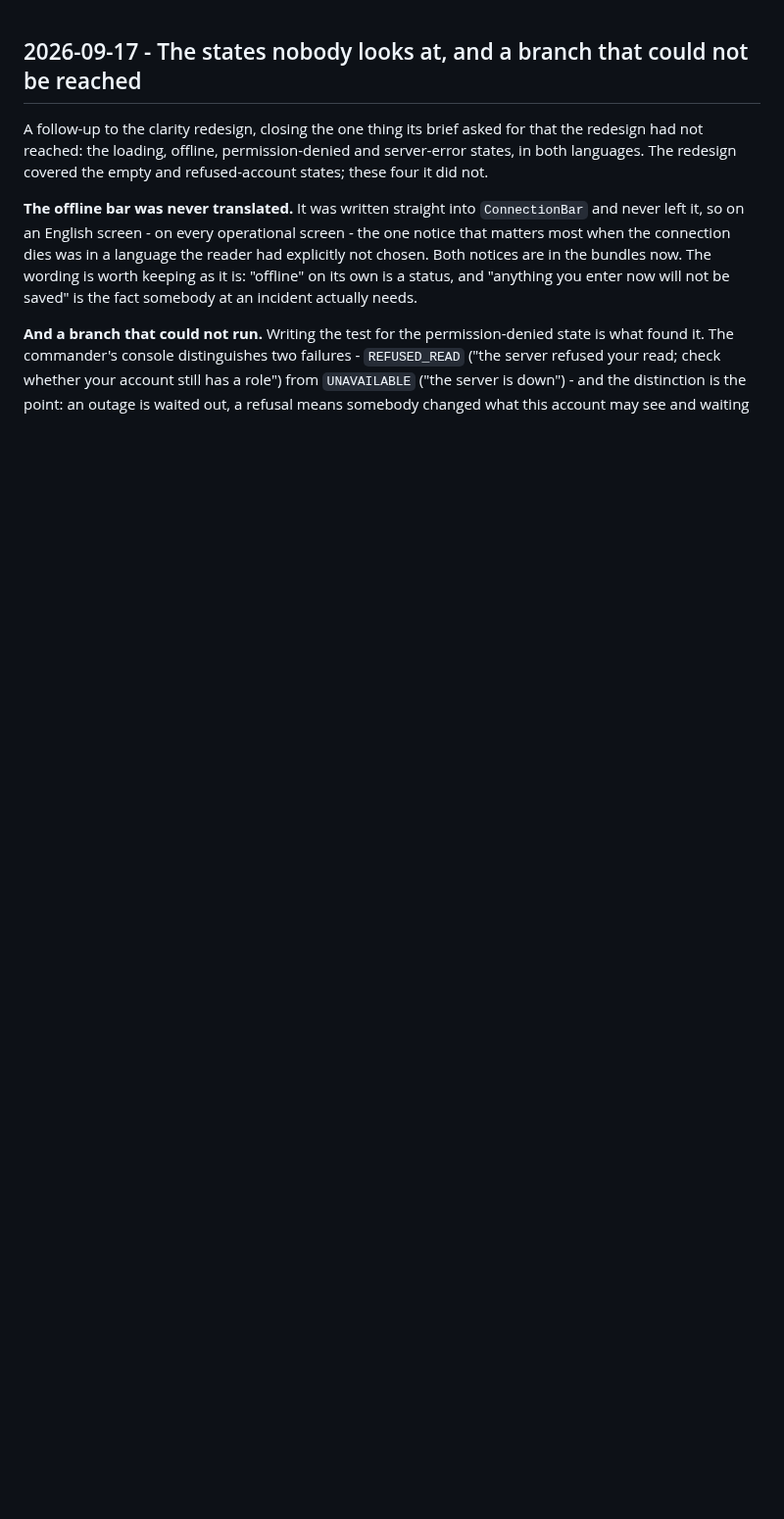
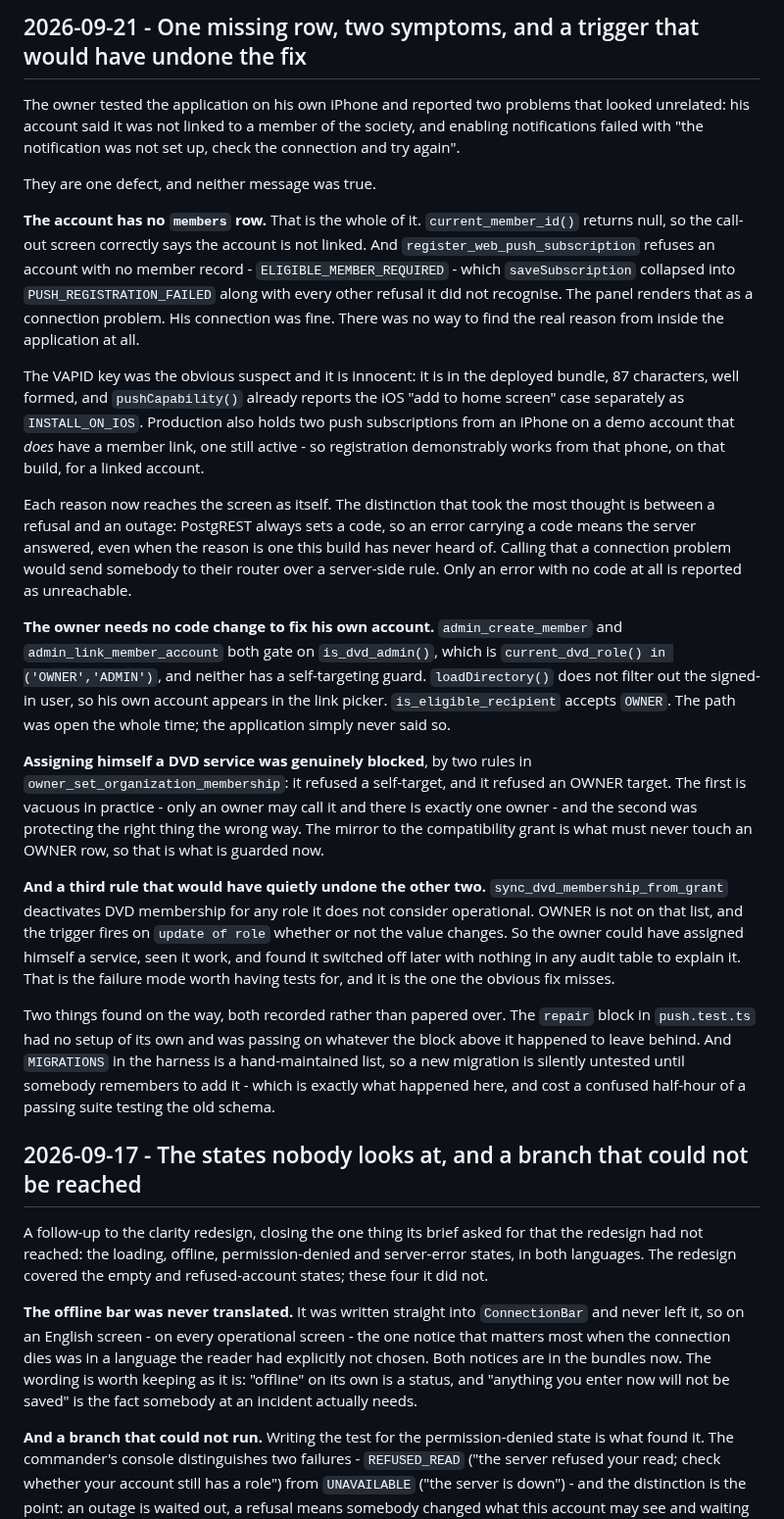
Before and after one commit to Dado211207/dvd-tivat-app, a Markdown page: docs/ai/WORK_LOG.md, the part around the change. Shown at 98% size. GitHub-like rendering; blank space fills up the shorter version.

Commit message:
Record the owner firefighter and push honesty work
Co-Authored-By: Claude Opus 5 <noreply@anthropic.com>
Claude-Session: https://claude.ai/code/session_01RQBcnBwKoSZU8NsR5ytEuJ

```diff
--- a/docs/ai/WORK_LOG.md
+++ b/docs/ai/WORK_LOG.md
@@ -1,3 +1,63 @@
+## 2026-09-21 - One missing row, two symptoms, and a trigger that would have undone the fix
+
+The owner tested the application on his own iPhone and reported two problems
+that looked unrelated: his account said it was not linked to a member of the
+society, and enabling notifications failed with "the notification was not set
+up, check the connection and try again".
+
+They are one defect, and neither message was true.
+
+**The account has no `members` row.** That is the whole of it. `current_member_id()`
+returns null, so the call-out screen correctly says the account is not linked.
+And `register_web_push_subscription` refuses an account with no member record -
+`ELIGIBLE_MEMBER_REQUIRED` - which `saveSubscription` collapsed into
+`PUSH_REGISTRATION_FAILED` along with every other refusal it did not recognise.
+The panel renders that as a connection problem. His connection was fine. There
+was no way to find the real reason from inside the application at all.
+
+The VAPID key was the obvious suspect and it is innocent: it is in the deployed
+bundle, 87 characters, well formed, and `pushCapability()` already reports the
+iOS "add to home screen" case separately as `INSTALL_ON_IOS`. Production also
+holds two push subscriptions from an iPhone on a demo account that *does* have
+a member link, one still active - so registration demonstrably works from that
+phone, on that build, for a linked account.
+
+Each reason now reaches the screen as itself. The distinction that took the
+most thought is between a refusal and an outage: PostgREST always sets a code,
+so an error carrying a code means the server answered, even when the reason is
+one this build has never heard of. Calling that a connection problem would
+send somebody to their router over a server-side rule. Only an error with no
+code at all is reported as unreachable.
+
+**The owner needs no code change to fix his own account.** `admin_create_member`
+and `admin_link_member_account` both gate on `is_dvd_admin()`, which is
+`current_dvd_role() in ('OWNER','ADMIN')`, and neither has a self-targeting
+guard. `loadDirectory()` does not filter out the signed-in user, so his own
+account appears in the link picker. `is_eligible_recipient` accepts `OWNER`.
+The path was open the whole time; the application simply never said so.
+
+**Assigning himself a DVD service was genuinely blocked**, by two rules in
+`owner_set_organization_membership`: it refused a self-target, and it refused an
+OWNER target. The first is vacuous in practice - only an owner may call it and
+there is exactly one owner - and the second was protecting the right thing the
+wrong way. The mirror to the compatibility grant is what must never touch an
+OWNER row, so that is what is guarded now.
+
+**And a third rule that would have quietly undone the other two.**
+`sync_dvd_membership_from_grant` deactivates DVD membership for any role it does
+not consider operational. OWNER is not on that list, and the trigger fires on
+`update of role` whether or not the value changes. So the owner could have
+assigned himself a service, seen it work, and found it switched off later with
+nothing in any audit table to explain it. That is the failure mode worth having
+tests for, and it is the one the obvious fix misses.
+
+Two things found on the way, both recorded rather than papered over. The
+`repair` block in `push.test.ts` had no setup of its own and was passing on
+whatever the block above it happened to leave behind. And `MIGRATIONS` in the
+harness is a hand-maintained list, so a new migration is silently untested until
+somebody remembers to add it - which is exactly what happened here, and cost a
+confused half-hour of a passing suite testing the old schema.
+
 ## 2026-09-17 - The states nobody looks at, and a branch that could not be reached
 
 A follow-up to the clarity redesign, closing the one thing its brief asked for
```
